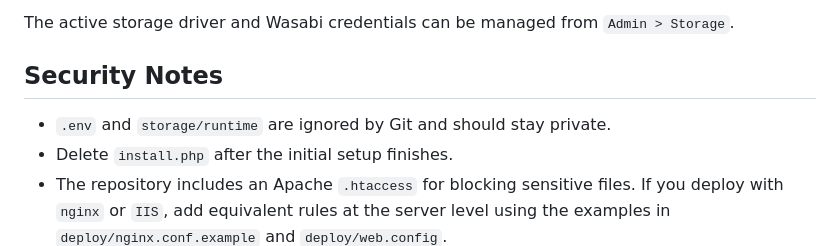
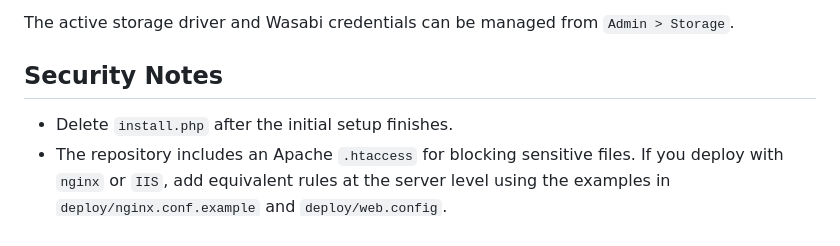
Before and after one commit to gadevsbr/videw-video-platform, a Markdown page: README.md, the part around the change. Rendered like a GitHub page.

```diff
--- a/README.md
+++ b/README.md
@@ -149,7 +149,6 @@ The active storage driver and Wasabi credentials can be managed from `Admin > St
 
 ## Security Notes
 
-- `.env` and `storage/runtime` are ignored by Git and should stay private.
 - Delete `install.php` after the initial setup finishes.
 - The repository includes an Apache `.htaccess` for blocking sensitive files. If you deploy with `nginx` or `IIS`, add equivalent rules at the server level using the examples in `deploy/nginx.conf.example` and `deploy/web.config`.
 - The installer locks itself after a successful run. Remove the lock file manually only if you intentionally need to reinstall.
```
